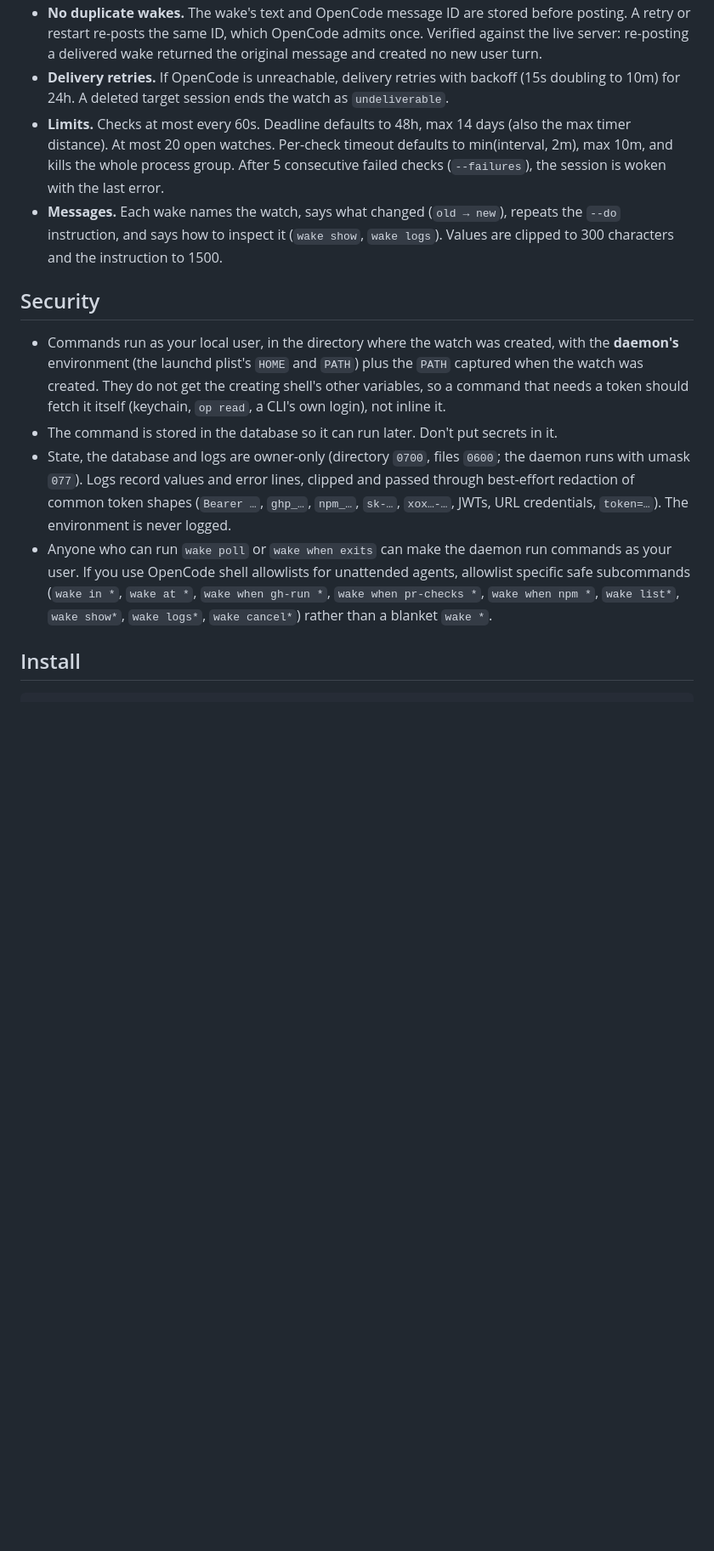
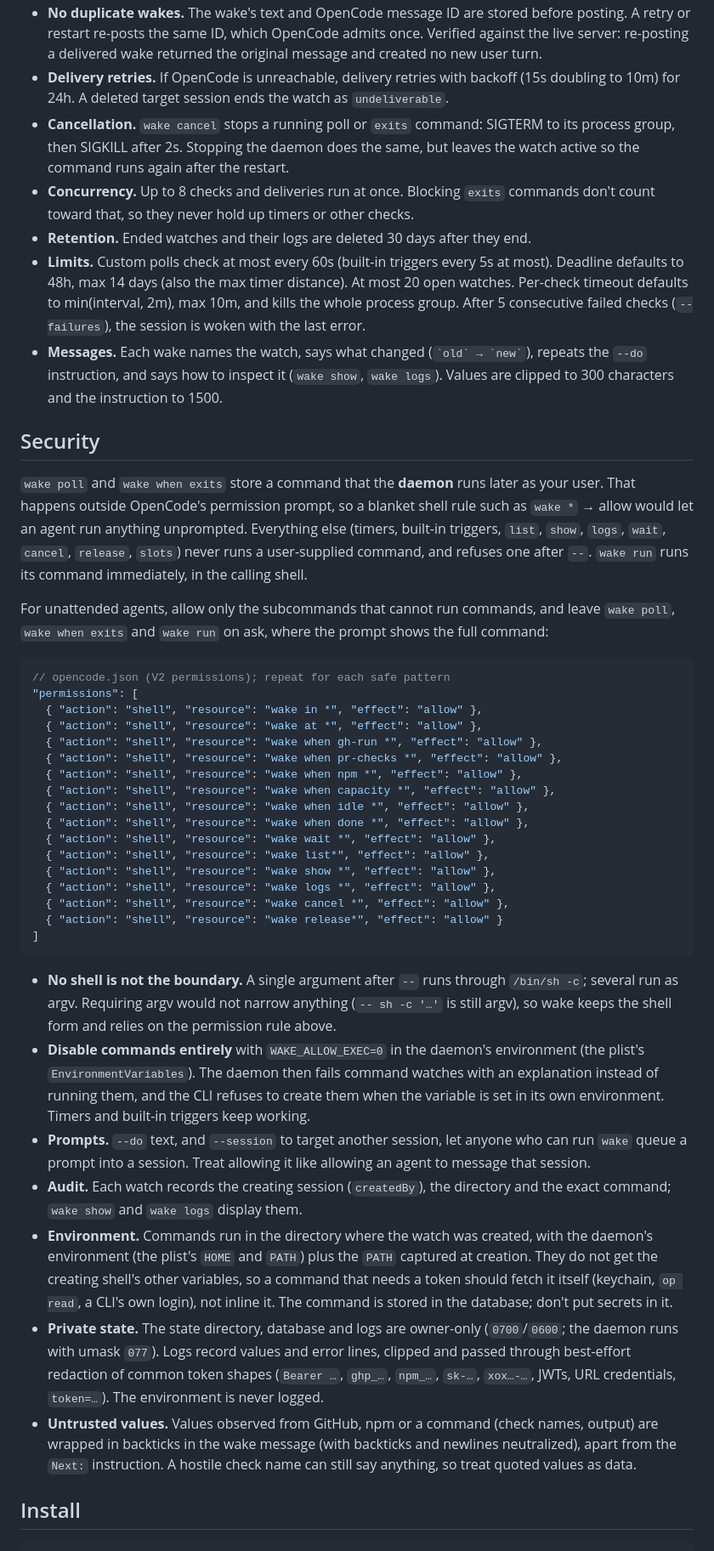
Before and after one commit to CasperEngl/skulk, a Markdown page: README.md, the part around one of its changes. Shown at 85% size. GitHub-like rendering; blank space fills up the shorter version.

Commit message:
docs: document security model, foreground waits, capacity probes and Linux service

````diff
--- a/README.md
+++ b/README.md
@@ -102,14 +129,44 @@ An unreadable probe or a missing session is a failed check, never a pass.
 - **No duplicate wakes.** The wake's text and OpenCode message ID are stored before posting. A retry or restart re-posts the same ID, which OpenCode admits once. Verified against the live server: re-posting a delivered wake returned the original message and created no new user turn.
 - **Delivery retries.** If OpenCode is unreachable, delivery retries with backoff (15s doubling to 10m) for 24h. A deleted target session ends the watch as `undeliverable`.
-- **Limits.** Checks at most every 60s. Deadline defaults to 48h, max 14 days (also the max timer distance). At most 20 open watches. Per-check timeout defaults to min(interval, 2m), max 10m, and kills the whole process group. After 5 consecutive failed checks (`--failures`), the session is woken with the last error.
-- **Messages.** Each wake names the watch, says what changed (`old → new`), repeats the `--do` instruction, and says how to inspect it (`wake show`, `wake logs`). Values are clipped to 300 characters and the instruction to 1500.
+- **Cancellation.** `wake cancel` stops a running poll or `exits` command: SIGTERM to its process group, then SIGKILL after 2s. Stopping the daemon does the same, but leaves the watch active so the command runs again after the restart.
+- **Concurrency.** Up to 8 checks and deliveries run at once. Blocking `exits` commands don't count toward that, so they never hold up timers or other checks.
+- **Retention.** Ended watches and their logs are deleted 30 days after they end.
+- **Limits.** Custom polls check at most every 60s (built-in triggers every 5s at most). Deadline defaults to 48h, max 14 days (also the max timer distance). At most 20 open watches. Per-check timeout defaults to min(interval, 2m), max 10m, and kills the whole process group. After 5 consecutive failed checks (`--failures`), the session is woken with the last error.
+- **Messages.** Each wake names the watch, says what changed (`` `old` → `new` ``), repeats the `--do` instruction, and says how to inspect it (`wake show`, `wake logs`). Values are clipped to 300 characters and the instruction to 1500.
 
 ## Security
 
-- Commands run as your local user, in the directory where the watch was created, with the **daemon's** environment (the launchd plist's `HOME` and `PATH`) plus the `PATH` captured when the watch was created. They do not get the creating shell's other variables, so a command that needs a token should fetch it itself (keychain, `op read`, a CLI's own login), not inline it.
-- The command is stored in the database so it can run later. Don't put secrets in it.
-- State, the database and logs are owner-only (directory `0700`, files `0600`; the daemon runs with umask `077`). Logs record values and error lines, clipped and passed through best-effort redaction of common token shapes (`Bearer …`, `ghp_…`, `npm_…`, `sk-…`, `xox…-…`, JWTs, URL credentials, `token=…`). The environment is never logged.
-- Anyone who can run `wake poll` or `wake when exits` can make the daemon run commands as your user. If you use OpenCode shell allowlists for unattended agents, allowlist specific safe subcommands (`wake in *`, `wake at *`, `wake when gh-run *`, `wake when pr-checks *`, `wake when npm *`, `wake list*`, `wake show*`, `wake logs*`, `wake cancel*`) rather than a blanket `wake *`.
+`wake poll` and `wake when exits` store a command that the **daemon** runs later as your user. That happens outside OpenCode's permission prompt, so a blanket shell rule such as `wake *` → allow would let an agent run anything unprompted. Everything else (timers, built-in triggers, `list`, `show`, `logs`, `wait`, `cancel`, `release`, `slots`) never runs a user-supplied command, and refuses one after `--`. `wake run` runs its command immediately, in the calling shell.
+
+For unattended agents, allow only the subcommands that cannot run commands, and leave `wake poll`, `wake when exits` and `wake run` on ask, where the prompt shows the full command:
+
+```jsonc
+// opencode.json (V2 permissions); repeat for each safe pattern
+"permissions": [
+  { "action": "shell", "resource": "wake in *", "effect": "allow" },
+  { "action": "shell", "resource": "wake at *", "effect": "allow" },
+  { "action": "shell", "resource": "wake when gh-run *", "effect": "allow" },
+  { "action": "shell", "resource": "wake when pr-checks *", "effect": "allow" },
+  { "action": "shell", "resource": "wake when npm *", "effect": "allow" },
+  { "action": "shell", "resource": "wake when capacity *", "effect": "allow" },
+  { "action": "shell", "resource": "wake when idle *", "effect": "allow" },
+  { "action": "shell", "resource": "wake when done *", "effect": "allow" },
+  { "action": "shell", "resource": "wake wait *", "effect": "allow" },
+  { "action": "shell", "resource": "wake list*", "effect": "allow" },
+  { "action": "shell", "resource": "wake show *", "effect": "allow" },
+  { "action": "shell", "resource": "wake logs *", "effect": "allow" },
+  { "action": "shell", "resource": "wake cancel *", "effect": "allow" },
+  { "action": "shell", "resource": "wake release*", "effect": "allow" }
+]
+```
+
+- **No shell is not the boundary.** A single argument after `--` runs through `/bin/sh -c`; several run as argv. Requiring argv would not narrow anything (`-- sh -c '…'` is still argv), so wake keeps the shell form and relies on the permission rule above.
+- **Disable commands entirely** with `WAKE_ALLOW_EXEC=0` in the daemon's environment (the plist's `EnvironmentVariables`). The daemon then fails command watches with an explanation instead of running them, and the CLI refuses to create them when the variable is set in its own environment. Timers and built-in triggers keep working.
+- **Prompts.** `--do` text, and `--session` to target another session, let anyone who can run `wake` queue a prompt into a session. Treat allowing it like allowing an agent to message that session.
+- **Audit.** Each watch records the creating session (`createdBy`), the directory and the exact command; `wake show` and `wake logs` display them.
+- **Environment.** Commands run in the directory where the watch was created, with the daemon's environment (the plist's `HOME` and `PATH`) plus the `PATH` captured at creation. They do not get the creating shell's other variables, so a command that needs a token should fetch it itself (keychain, `op read`, a CLI's own login), not inline it. The command is stored in the database; don't put secrets in it.
+- **Private state.** The state directory, database and logs are owner-only (`0700`/`0600`; the daemon runs with umask `077`). Logs record values and error lines, clipped and passed through best-effort redaction of common token shapes (`Bearer …`, `ghp_…`, `npm_…`, `sk-…`, `xox…-…`, JWTs, URL credentials, `token=…`). The environment is never logged.
+- **Untrusted values.** Values observed from GitHub, npm or a command (check names, output) are wrapped in backticks in the wake message (with backticks and newlines neutralized), apart from the `Next:` instruction. A hostile check name can still say anything, so treat quoted values as data.
 
 ## Install
 
````
Also changed, not shown: other parts of README.md (+73 -10 lines).
